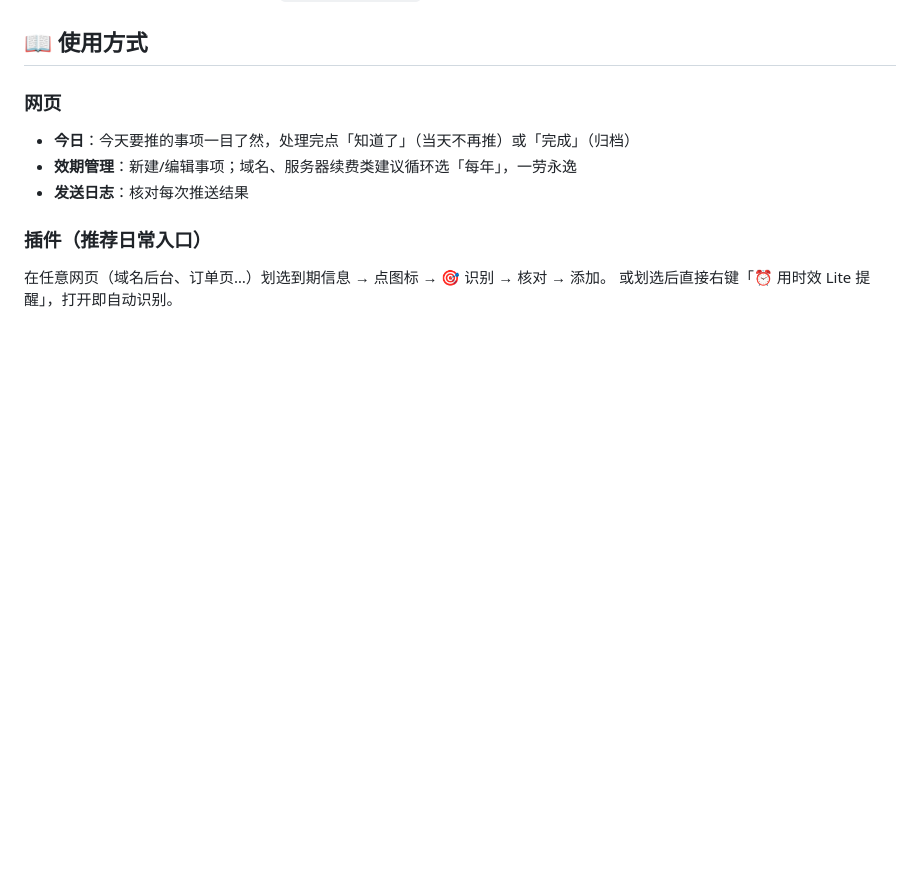
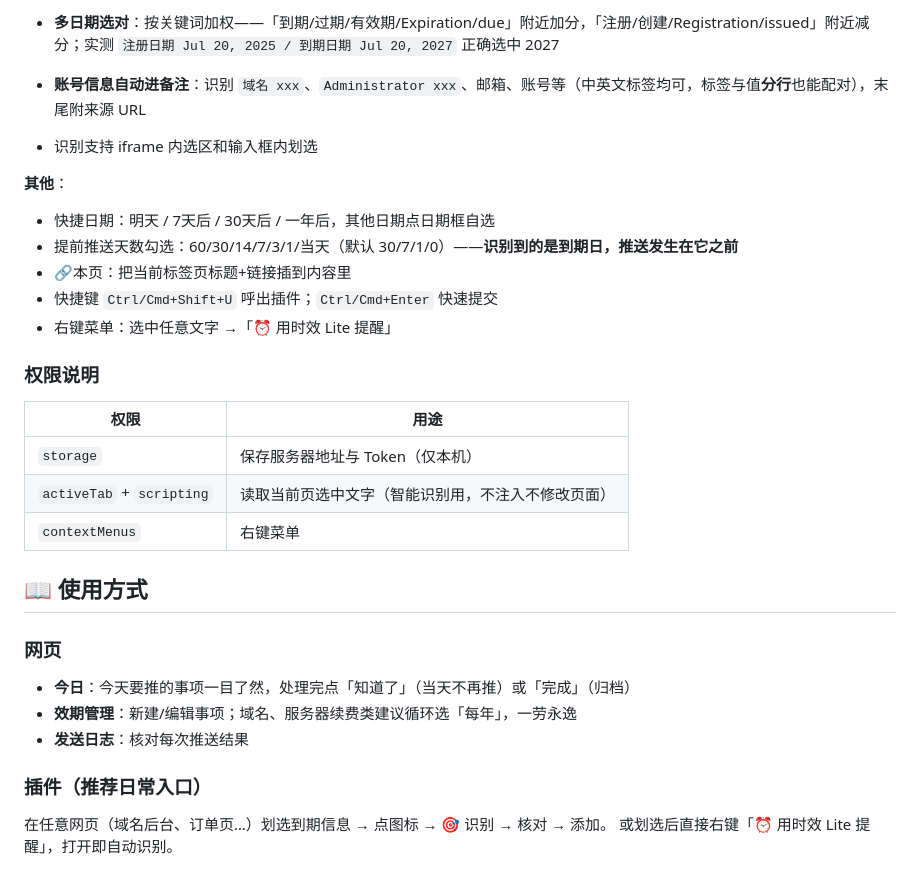
Before and after one commit to iceover1/remind-lite, a Markdown page: README.md, the part around one of its changes. GitHub-like rendering; blank space fills up the shorter version.

```diff
--- a/README.md
+++ b/README.md
@@ -100,3 +135,23 @@ docker compose up -d --build
+- **多日期选对**：按关键词加权——「到期/过期/有效期/Expiration/due」附近加分，「注册/创建/Registration/issued」附近减分；实测 `注册日期 Jul 20, 2025 / 到期日期 Jul 20, 2027` 正确选中 2027
+- **账号信息自动进备注**：识别 `域名 xxx`、`Administrator xxx`、邮箱、账号等（中英文标签均可，标签与值**分行**也能配对），末尾附来源 URL
+- 识别支持 iframe 内选区和输入框内划选
+
+**其他**：
+
+- 快捷日期：明天 / 7天后 / 30天后 / 一年后，其他日期点日期框自选
+- 提前推送天数勾选：60/30/14/7/3/1/当天（默认 30/7/1/0）——**识别到的是到期日，推送发生在它之前**
+- 🔗本页：把当前标签页标题+链接插到内容里
+- 快捷键 `Ctrl/Cmd+Shift+U` 呼出插件；`Ctrl/Cmd+Enter` 快速提交
+- 右键菜单：选中任意文字 →「⏰ 用时效 Lite 提醒」
+
+### 权限说明
+
+| 权限 | 用途 |
+|---|---|
+| `storage` | 保存服务器地址与 Token（仅本机） |
+| `activeTab` + `scripting` | 读取当前页选中文字（智能识别用，不注入不修改页面） |
+| `contextMenus` | 右键菜单 |
+
 ## 📖 使用方式
 
 ### 网页
```
Also changed, not shown: other parts of README.md (+36 -1 lines).
